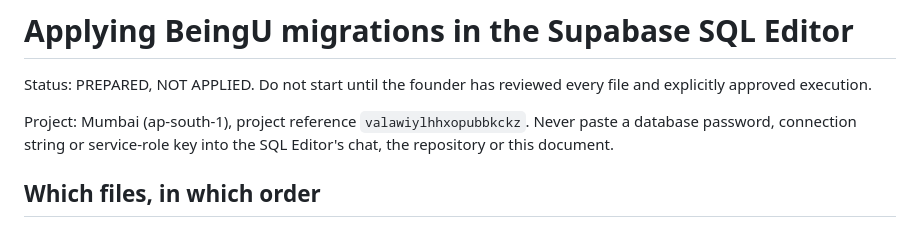
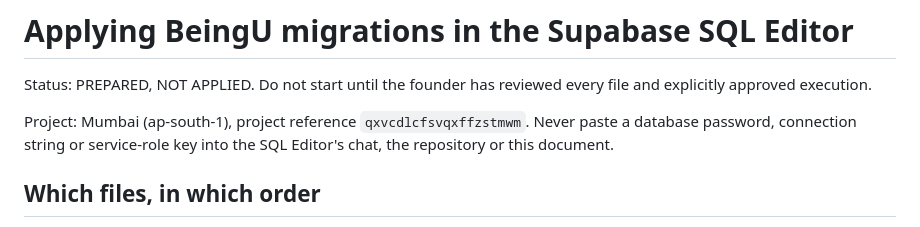
Before and after one commit to dixitsharma8055-cmyk/BeingU, a Markdown page: docs/database/apply-in-supabase-editor.md, the part around the change. Drawn GitHub-style.

Commit message:
Correct the Mumbai project reference in the SQL Editor guide
The guide now names the new Mumbai project, qxvcdlcfsvqxffzstmwm, as
decided by the founder. Documentation only; nothing is applied.

Co-Authored-By: Claude Haiku 5.5 <noreply@anthropic.com>
Claude-Session: https://claude.ai/code/session_01CggaxmRrJJAgaU3cBCfiRi

```diff
--- a/docs/database/apply-in-supabase-editor.md
+++ b/docs/database/apply-in-supabase-editor.md
@@ -2,7 +2,7 @@
 
 Status: PREPARED, NOT APPLIED. Do not start until the founder has reviewed every file and explicitly approved execution.
 
-Project: Mumbai (ap-south-1), project reference `valawiylhhxopubbkckz`.
+Project: Mumbai (ap-south-1), project reference `qxvcdlcfsvqxffzstmwm`.
 Never paste a database password, connection string or service-role key into the SQL Editor's chat, the repository or this document.
 
 ## Which files, in which order
```
